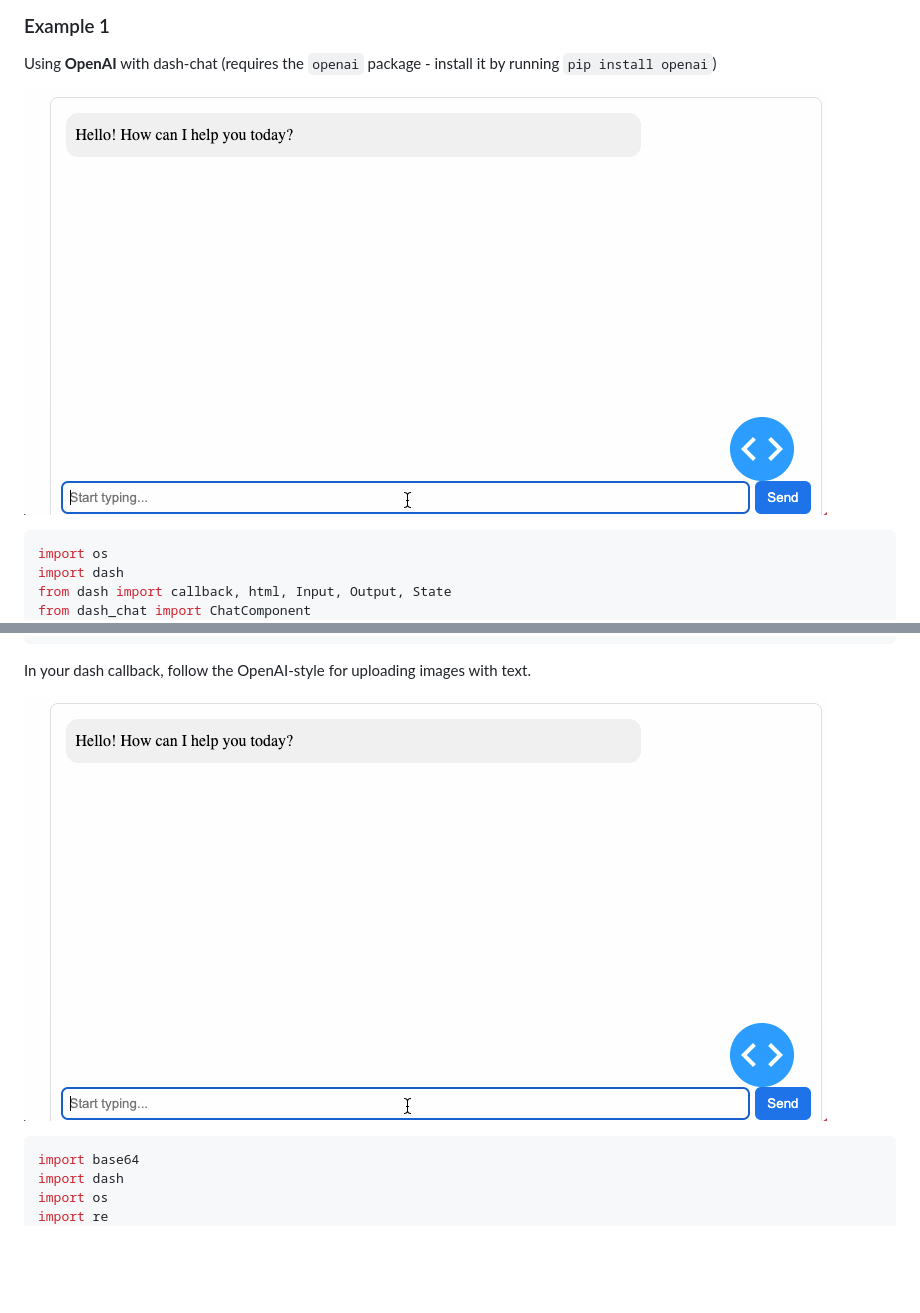
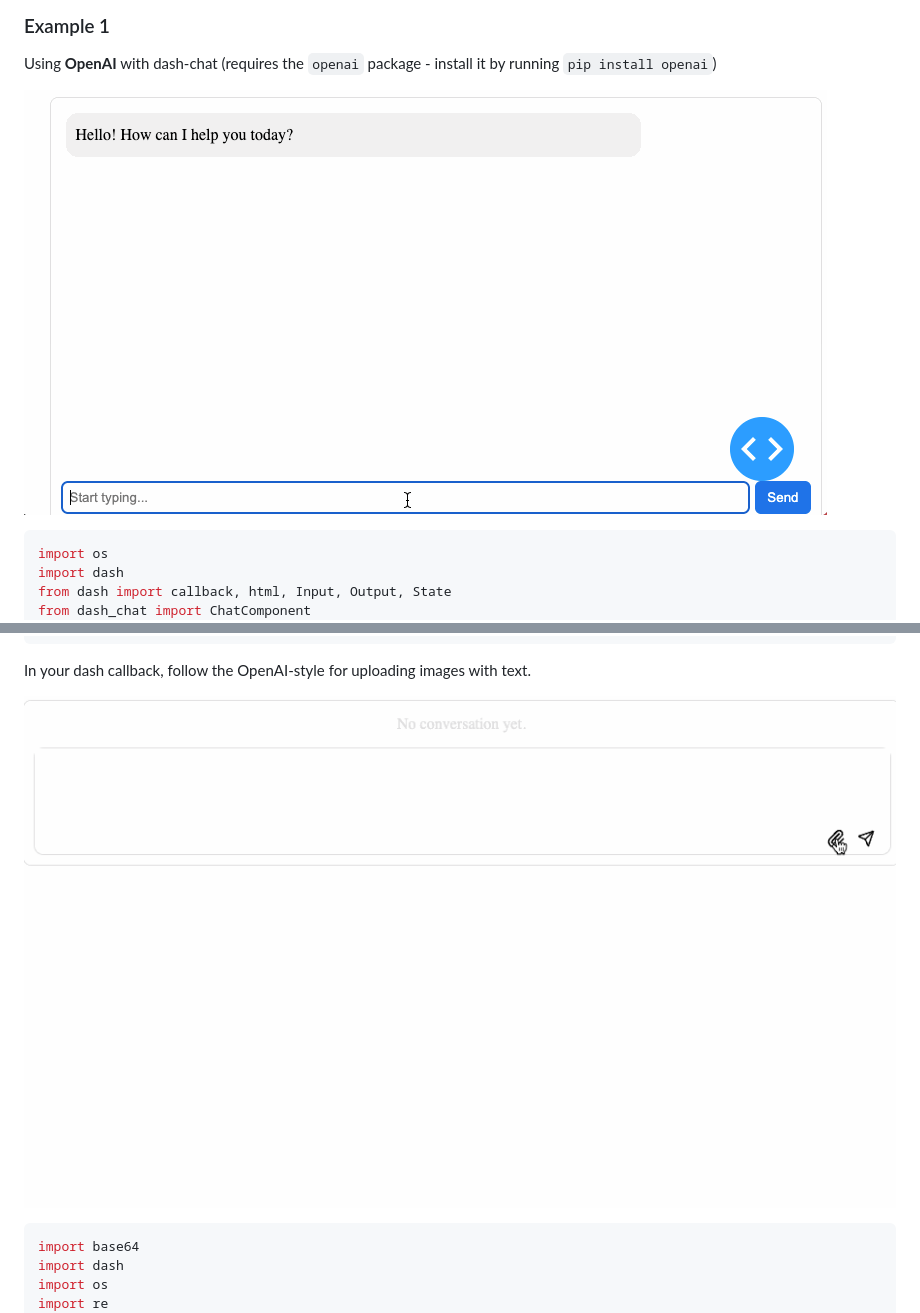
Before and after one commit to gbolly/dash-chat, a Markdown page: README.md, 2 parts joined by grey strips. GitHub-like rendering; pictures changed too: demo-gifs/dash-image-demo.gif (added); blank space fills up the shorter version.

Commit message:
Add gif and update version number

````diff
--- a/README.md
+++ b/README.md
@@ -21,7 +21,7 @@ A dash callback chat function is also required to handle how the messages are up
 ### Example 1
 Using **OpenAI** with dash-chat (requires the `openai` package - install it by running `pip install openai`)
 
-![dash-chat-demo](https://github.com/gbolly/dash-chat/blob/main/dash-chat-demo.gif?raw=true)
+![dash-chat-demo](https://github.com/gbolly/dash-chat/blob/main/demo-gifs/dash-chat-demo.gif?raw=true)
 
 ```python
 import os
@@ -88,7 +88,7 @@ To send local images and files along with a message to the AI assistant, the str
 ```
 In your dash callback, follow the OpenAI-style for uploading images with text.
 
-![dash-chat-demo](https://github.com/gbolly/dash-chat/blob/main/dash-chat-demo.gif?raw=true)
+![dash-chat-with-image-demo](https://github.com/gbolly/dash-chat/blob/main/demo-gifs/dash-image-demo.gif?raw=true)
 
 ```python
 import base64
````
Also changed, not shown: CHANGELOG.md (+1 -1 lines), demo-gifs/dash-chat-demo.gif (renamed from dash-chat-demo.gif), 2 other files.
